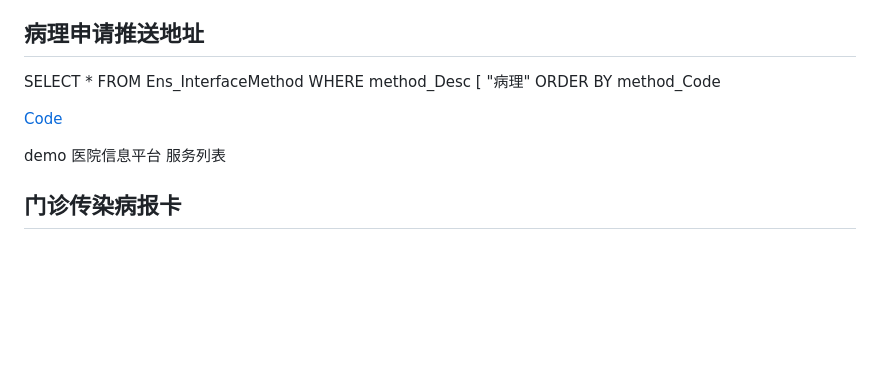
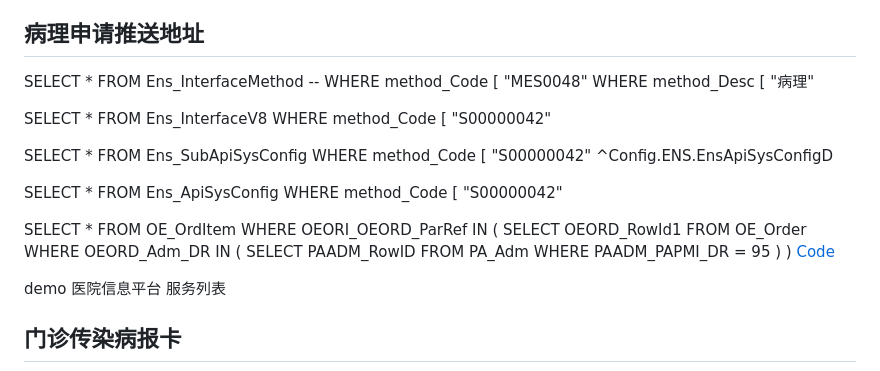
Before and after one commit to ZeroMarker/iris, a Markdown page: his.md, the part around the change. GitHub-like rendering; blank space fills up the shorter version.

Commit message:
Add request

```diff
--- a/his.md
+++ b/his.md
@@ -240,9 +240,33 @@ MethodName : "GetAppInfo",
 
 SELECT *
 FROM Ens_InterfaceMethod
+-- WHERE method_Code [ "MES0048"
 WHERE method_Desc [ "病理"
-ORDER BY method_Code
 
+
+SELECT *
+FROM Ens_InterfaceV8
+WHERE method_Code [ "S00000042"
+
+SELECT *
+FROM Ens_SubApiSysConfig
+WHERE method_Code [ "S00000042"
+^Config.ENS.EnsApiSysConfigD
+
+SELECT *
+FROM Ens_ApiSysConfig
+WHERE method_Code [ "S00000042"
+
+SELECT * FROM OE_OrdItem
+WHERE OEORI_OEORD_ParRef IN
+(
+	SELECT OEORD_RowId1 FROM OE_Order
+	WHERE OEORD_Adm_DR IN
+	(
+		SELECT PAADM_RowID FROM PA_Adm
+		WHERE PAADM_PAPMI_DR = 95
+	)
+)
 [Code](./doc/code/pisApply.md)
 
 demo
```
